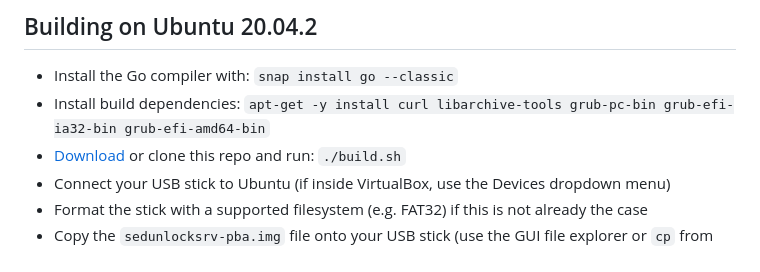
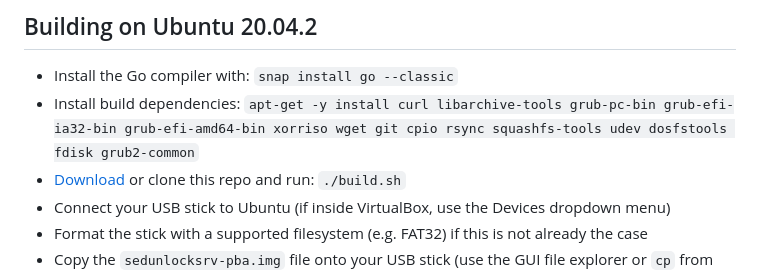
Before and after one commit to Jip-Hop/sedunlocksrv-pba, a Markdown page: README.md, the part around the change. Drawn GitHub-style.

Commit message:
cosmetic - add all deps t  build description

```diff
--- a/README.md
+++ b/README.md
@@ -60,7 +60,7 @@ After running the command above you will find sedunlocksrv-pba.img in your curre
 
 ## Building on Ubuntu 20.04.2
 - Install the Go compiler with: `snap install go --classic`
-- Install build dependencies: `apt-get -y install curl libarchive-tools grub-pc-bin grub-efi-ia32-bin grub-efi-amd64-bin`
+- Install build dependencies: `apt-get -y install curl libarchive-tools grub-pc-bin grub-efi-ia32-bin grub-efi-amd64-bin xorriso wget git cpio rsync squashfs-tools udev dosfstools fdisk grub2-common`
 - [Download](https://github.com/Jip-Hop/sedunlocksrv-pba/archive/refs/heads/main.zip) or clone this repo and run: `./build.sh`
 - Connect your USB stick to Ubuntu (if inside VirtualBox, use the Devices dropdown menu)
 - Format the stick with a supported filesystem (e.g. FAT32) if this is not already the case
```
